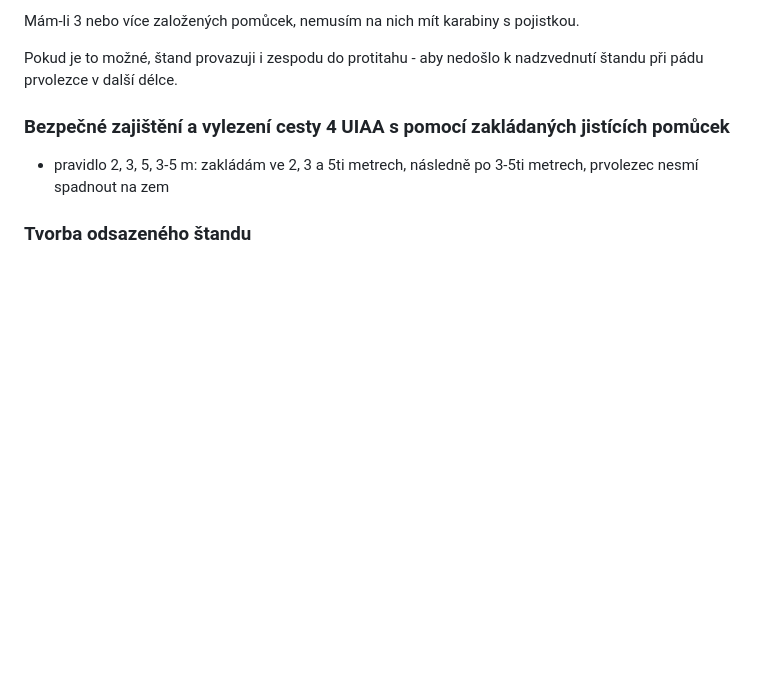
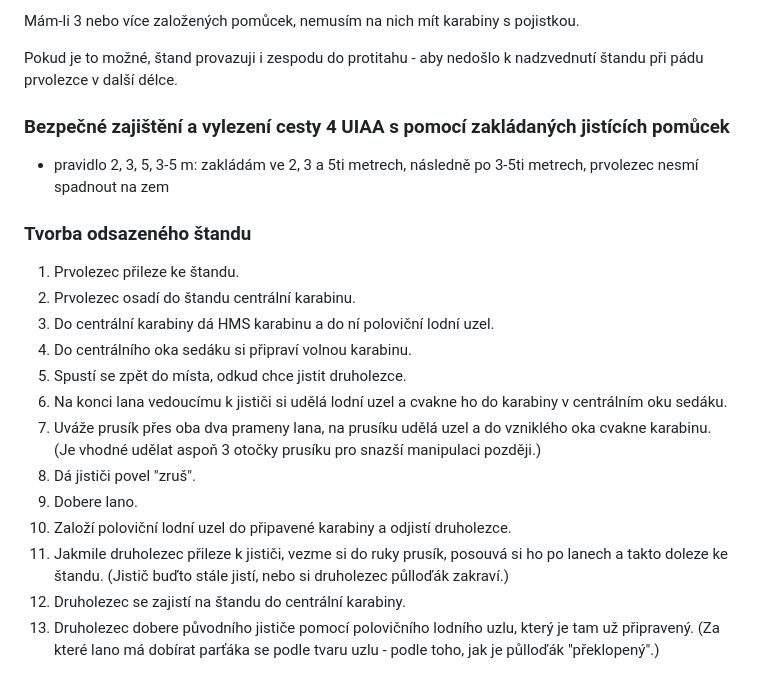
Before and after one commit to stefanbartos/my-home, a Markdown page: src/sci.md, the part around the change. GitHub-like rendering; blank space fills up the shorter version.

Commit message:
SCI: Přidán popis tvorby odsazeného štandu

```diff
--- a/src/sci.md
+++ b/src/sci.md
@@ -367,6 +367,20 @@ Pokud je to možné, štand provazuji i zespodu do protitahu - aby nedošlo k na
 
 ### Tvorba odsazeného štandu
 
+1. Prvolezec přileze ke štandu.
+1. Prvolezec osadí do štandu centrální karabinu.
+1. Do centrální karabiny dá HMS karabinu a do ní poloviční lodní uzel.
+1. Do centrálního oka sedáku si připraví volnou karabinu.
+1. Spustí se zpět do místa, odkud chce jistit druholezce.
+1. Na konci lana vedoucímu k jističi si udělá lodní uzel a cvakne ho do karabiny v centrálním oku sedáku.
+1. Uváže prusík přes oba dva prameny lana, na prusíku udělá uzel a do vzniklého oka cvakne karabinu. (Je vhodné udělat aspoň 3 otočky prusíku pro snazší manipulaci později.)
+1. Dá jističi povel "zruš".
+1. Dobere lano.
+1. Založí poloviční lodní uzel do připavené karabiny a odjistí druholezce.
+1. Jakmile druholezec přileze k jističi, vezme si do ruky prusík, posouvá si ho po lanech a takto doleze ke štandu. (Jistič buďto stále jistí, nebo si druholezec půlloďák zakraví.)
+1. Druholezec se zajistí na štandu do centrální karabiny.
+1. Druholezec dobere původního jističe pomocí polovičního lodního uzlu, který je tam už připravený. (Za které lano má dobírat parťáka se podle tvaru uzlu - podle toho, jak je půlloďák "překlopený".)
+
 <img src="./images/odsazeny-stand-1.jpg" width="800"  alt="">
 <img src="./images/odsazeny-stand-2.jpg" width="800"  alt="">
 
```
